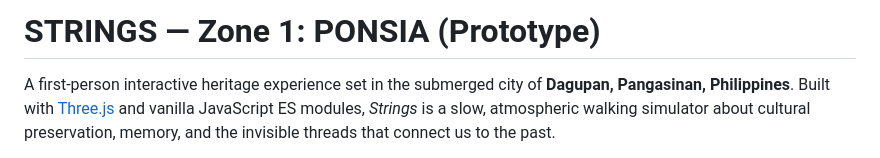
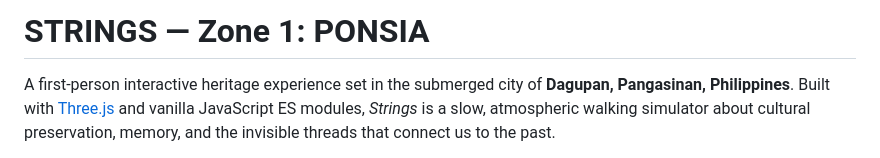
Before and after one commit to pradojeric/ai-prototype, a Markdown page: README.md, the part around the change. Drawn GitHub-style.

Commit message:
Update project title in README
Removed 'Prototype' from the project title in README.

```diff
--- a/README.md
+++ b/README.md
@@ -1,4 +1,4 @@
-# STRINGS — Zone 1: PONSIA (Prototype)
+# STRINGS — Zone 1: PONSIA
 
 A first-person interactive heritage experience set in the submerged city of **Dagupan, Pangasinan, Philippines**. Built with [Three.js](https://threejs.org/) and vanilla JavaScript ES modules, *Strings* is a slow, atmospheric walking simulator about cultural preservation, memory, and the invisible threads that connect us to the past.
 
```
